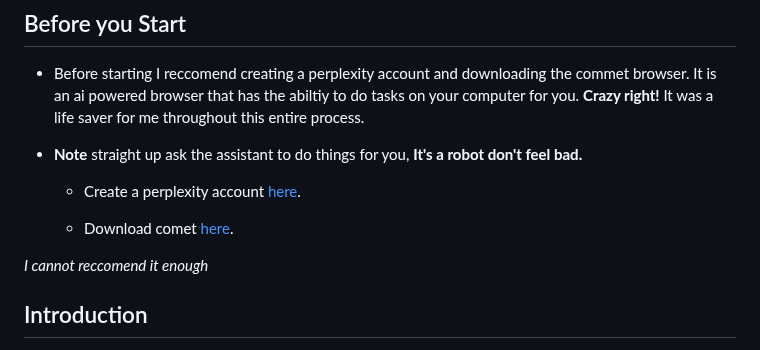
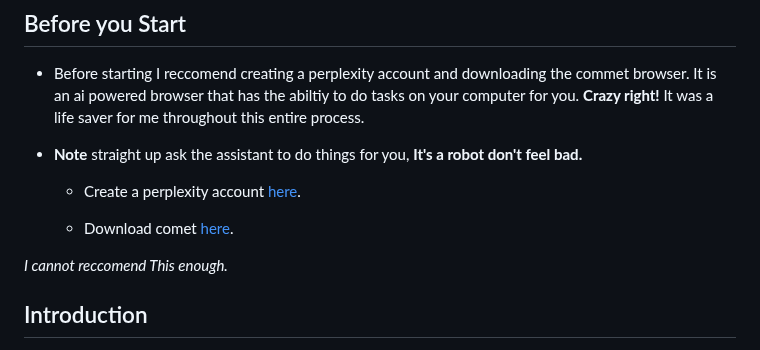
Before and after one commit to luka-utvic/lukautvic.me, a Markdown page: SETUP-GUIDE.md, the part around the change. GitHub-like rendering.

```diff
--- a/SETUP-GUIDE.md
+++ b/SETUP-GUIDE.md
@@ -29,7 +29,7 @@ By Luka Utvic | University of Illinois Chicago
 
   - Download comet [here](https://www.perplexity.ai/download-comet).
 
-*I cannot reccomend it enough*
+*I cannot reccomend This enough.*
 
 ## Introduction
 
```
